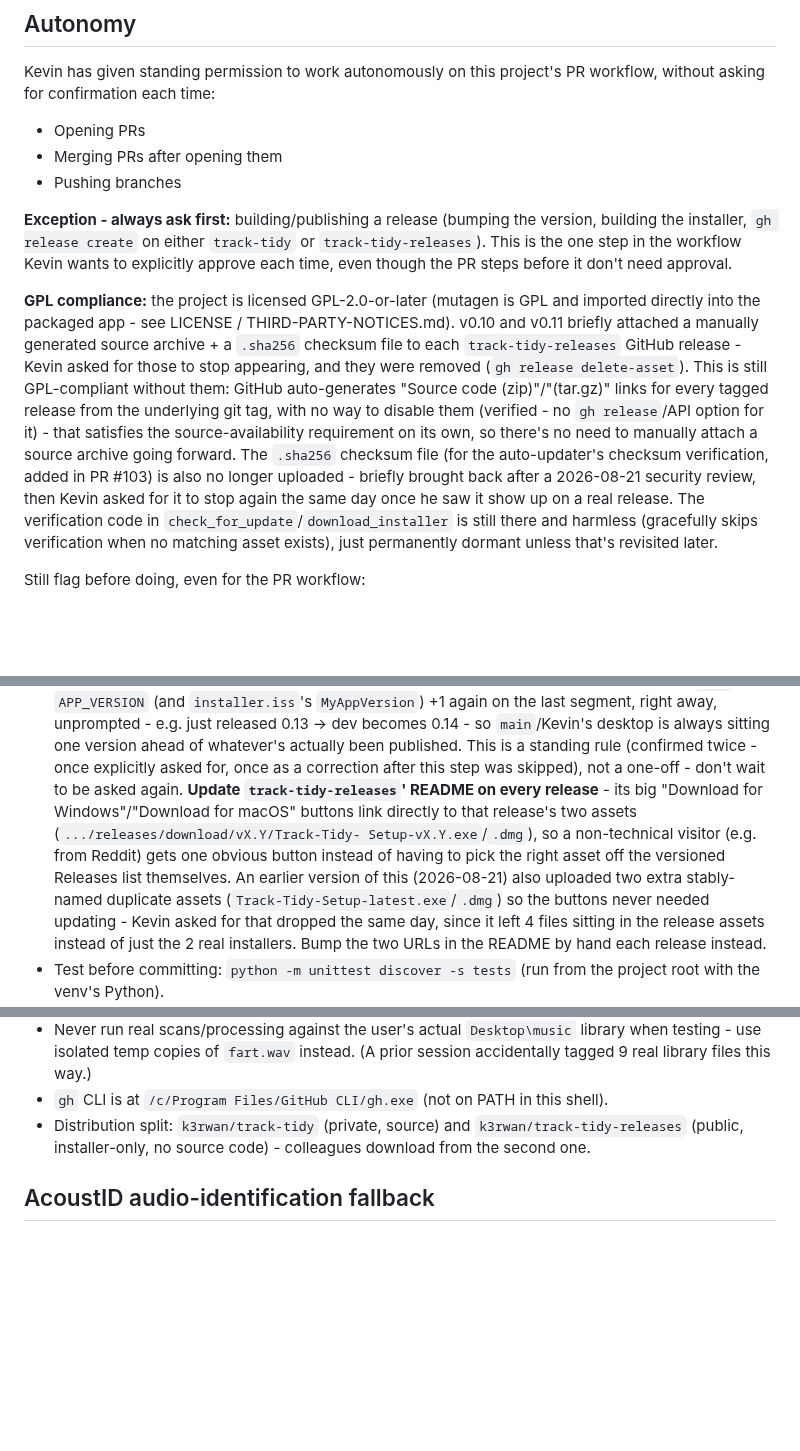
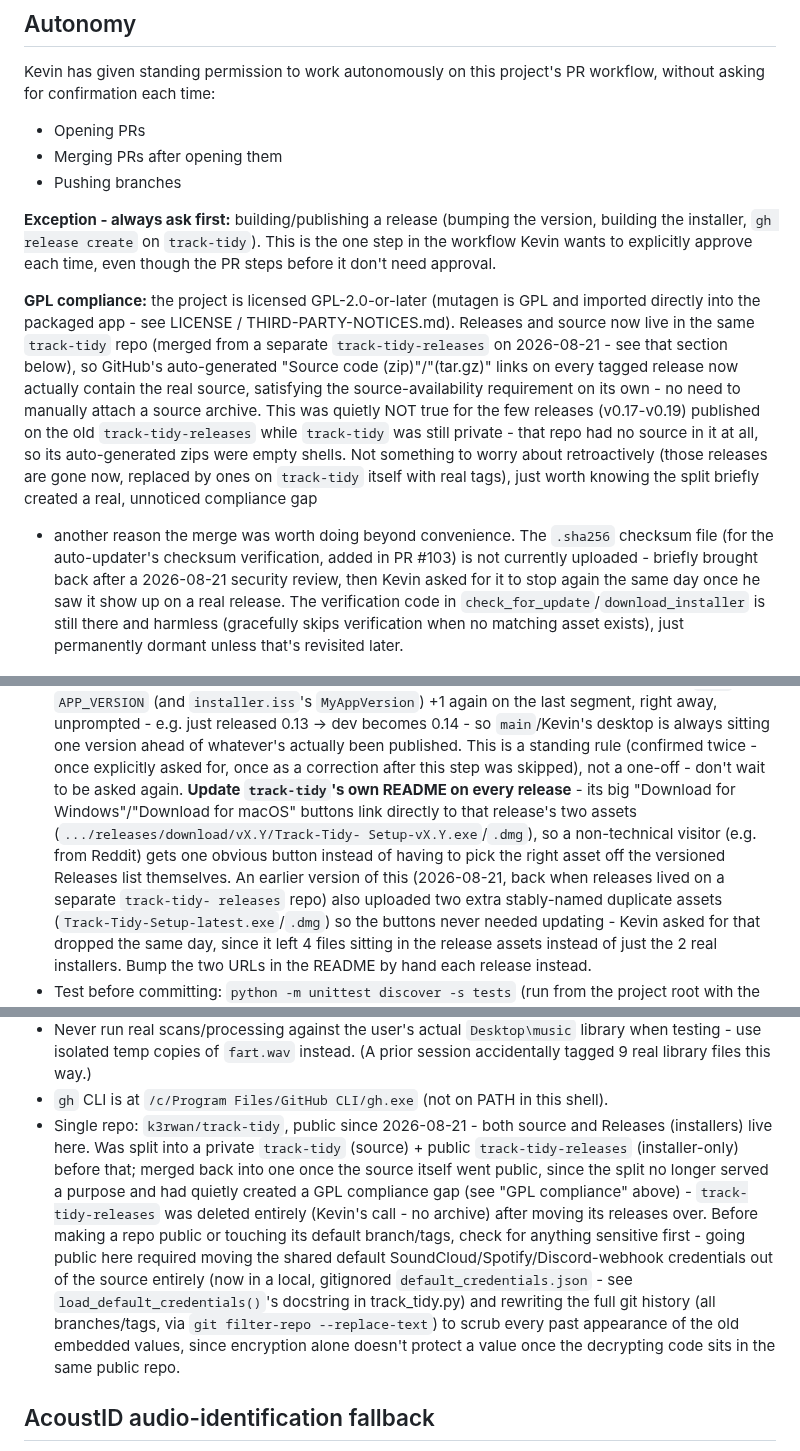
Before and after one commit to k3rwan/track-tidy, a Markdown page: CLAUDE.md, 3 parts joined by grey strips. Rendered like a GitHub page; blank space fills up the shorter version.

```diff
--- a/CLAUDE.md
+++ b/CLAUDE.md
@@ -9,24 +9,28 @@ PR workflow, without asking for confirmation each time:
 - Pushing branches
 
 **Exception - always ask first:** building/publishing a release (bumping
-the version, building the installer, `gh release create` on either
-`track-tidy` or `track-tidy-releases`). This is the one step in the
-workflow Kevin wants to explicitly approve each time, even though the PR
-steps before it don't need approval.
+the version, building the installer, `gh release create` on
+`track-tidy`). This is the one step in the workflow Kevin wants to
+explicitly approve each time, even though the PR steps before it don't
+need approval.
 
 **GPL compliance:** the project is licensed GPL-2.0-or-later (mutagen is
 GPL and imported directly into the packaged app - see LICENSE /
-THIRD-PARTY-NOTICES.md). v0.10 and v0.11 briefly attached a manually
-generated source archive + a `.sha256` checksum file to each
-`track-tidy-releases` GitHub release - Kevin asked for those to stop
-appearing, and they were removed (`gh release delete-asset`). This is
-still GPL-compliant without them: GitHub auto-generates "Source code
-(zip)"/"(tar.gz)" links for every tagged release from the underlying git
-tag, with no way to disable them (verified - no `gh release`/API option
-for it) - that satisfies the source-availability requirement on its own,
-so there's no need to manually attach a source archive going forward.
+THIRD-PARTY-NOTICES.md). Releases and source now live in the same
+`track-tidy` repo (merged from a separate `track-tidy-releases` on
+2026-08-21 - see that section below), so GitHub's auto-generated "Source
+code (zip)"/"(tar.gz)" links on every tagged release now actually
+contain the real source, satisfying the source-availability requirement
+on its own - no need to manually attach a source archive. This was
+quietly NOT true for the few releases (v0.17-v0.19) published on the old
+`track-tidy-releases` while `track-tidy` was still private - that repo
+had no source in it at all, so its auto-generated zips were empty
+shells. Not something to worry about retroactively (those releases are
+gone now, replaced by ones on `track-tidy` itself with real tags), just
+worth knowing the split briefly created a real, unnoticed compliance gap
+- another reason the merge was worth doing beyond convenience.
 The `.sha256` checksum file (for the auto-updater's checksum
-verification, added in PR #103) is also no longer uploaded - briefly
+verification, added in PR #103) is not currently uploaded - briefly
 brought back after a 2026-08-21 security review, then Kevin asked for it
 to stop again the same day once he saw it show up on a real release. The
 verification code in `check_for_update`/`download_installer` is still
@@ -71,13 +75,14 @@ Instead:
   published. This is a standing rule (confirmed twice - once explicitly
   asked for, once as a correction after this step was skipped), not a
   one-off - don't wait to be asked again.
-  **Update `track-tidy-releases`' README on every release** - its big
+  **Update `track-tidy`'s own README on every release** - its big
   "Download for Windows"/"Download for macOS" buttons link directly to
   that release's two assets (`.../releases/download/vX.Y/Track-Tidy-
   Setup-vX.Y.exe`/`.dmg`), so a non-technical visitor (e.g. from Reddit)
   gets one obvious button instead of having to pick the right asset off
   the versioned Releases list themselves. An earlier version of this
-  (2026-08-21) also uploaded two extra stably-named duplicate assets
+  (2026-08-21, back when releases lived on a separate `track-tidy-
+  releases` repo) also uploaded two extra stably-named duplicate assets
   (`Track-Tidy-Setup-latest.exe`/`.dmg`) so the buttons never needed
   updating - Kevin asked for that dropped the same day, since it left
   4 files sitting in the release assets instead of just the 2 real
@@ -128,9 +133,24 @@ Instead:
   (A prior session accidentally tagged 9 real library files this way.)
 - `gh` CLI is at `/c/Program Files/GitHub CLI/gh.exe` (not on PATH in this
   shell).
-- Distribution split: `k3rwan/track-tidy` (private, source) and
-  `k3rwan/track-tidy-releases` (public, installer-only, no source code) -
-  colleagues download from the second one.
+- Single repo: `k3rwan/track-tidy`, public since 2026-08-21 - both source
+  and Releases (installers) live here. Was split into a private
+  `track-tidy` (source) + public `track-tidy-releases` (installer-only)
+  before that; merged back into one once the source itself went public,
+  since the split no longer served a purpose and had quietly created a
+  GPL compliance gap (see "GPL compliance" above) - `track-tidy-releases`
+  was deleted entirely (Kevin's call - no archive) after moving its
+  releases over.
+  Before making a repo public or touching its default branch/tags, check
+  for anything sensitive first - going public here required moving the
+  shared default SoundCloud/Spotify/Discord-webhook credentials out of
+  the source entirely (now in a local, gitignored
+  `default_credentials.json` - see `load_default_credentials()`'s
+  docstring in track_tidy.py) and rewriting the full git history (all
+  branches/tags, via `git filter-repo --replace-text`) to scrub every
+  past appearance of the old embedded values, since encryption alone
+  doesn't protect a value once the decrypting code sits in the same
+  public repo.
 
 ## AcoustID audio-identification fallback
 
```
Also changed, not shown: README.md (+98 -25 lines), screenshots/icon.png (added), screenshots/scan-in-progress.png (added), 1 other file.
